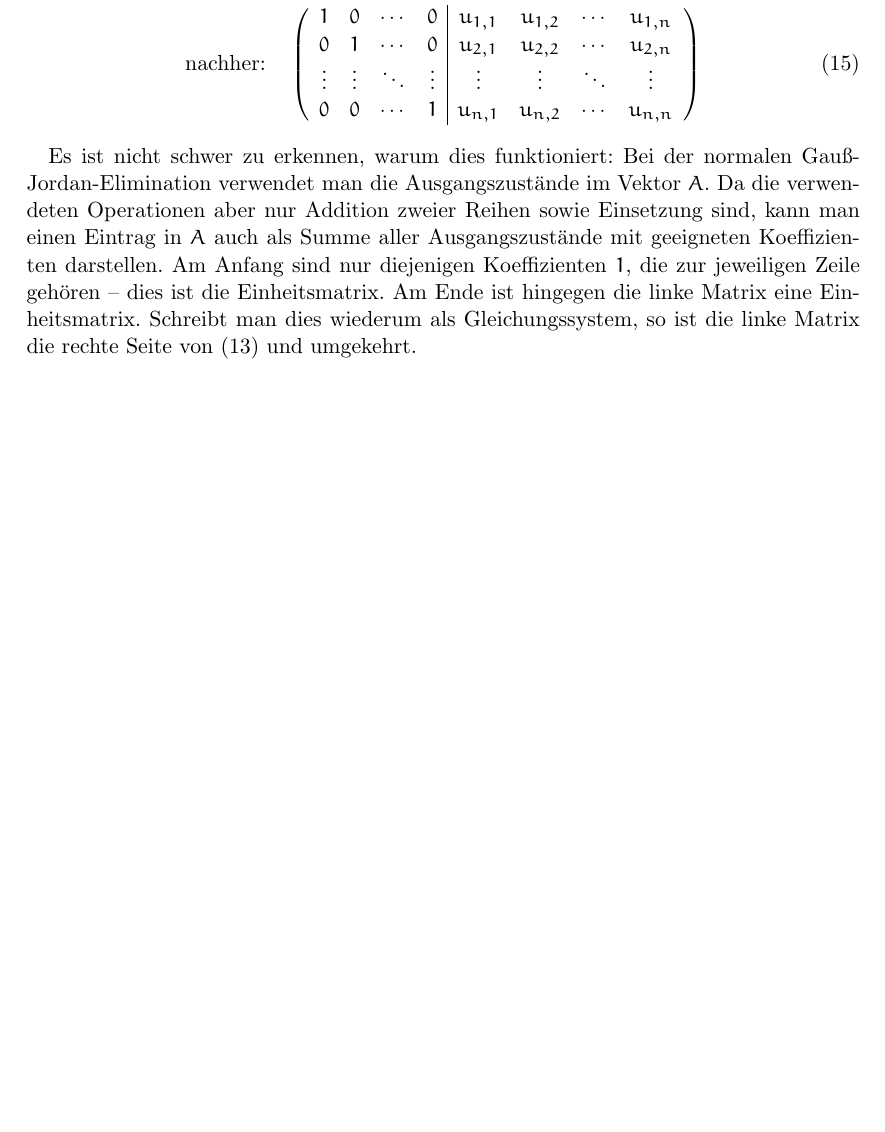
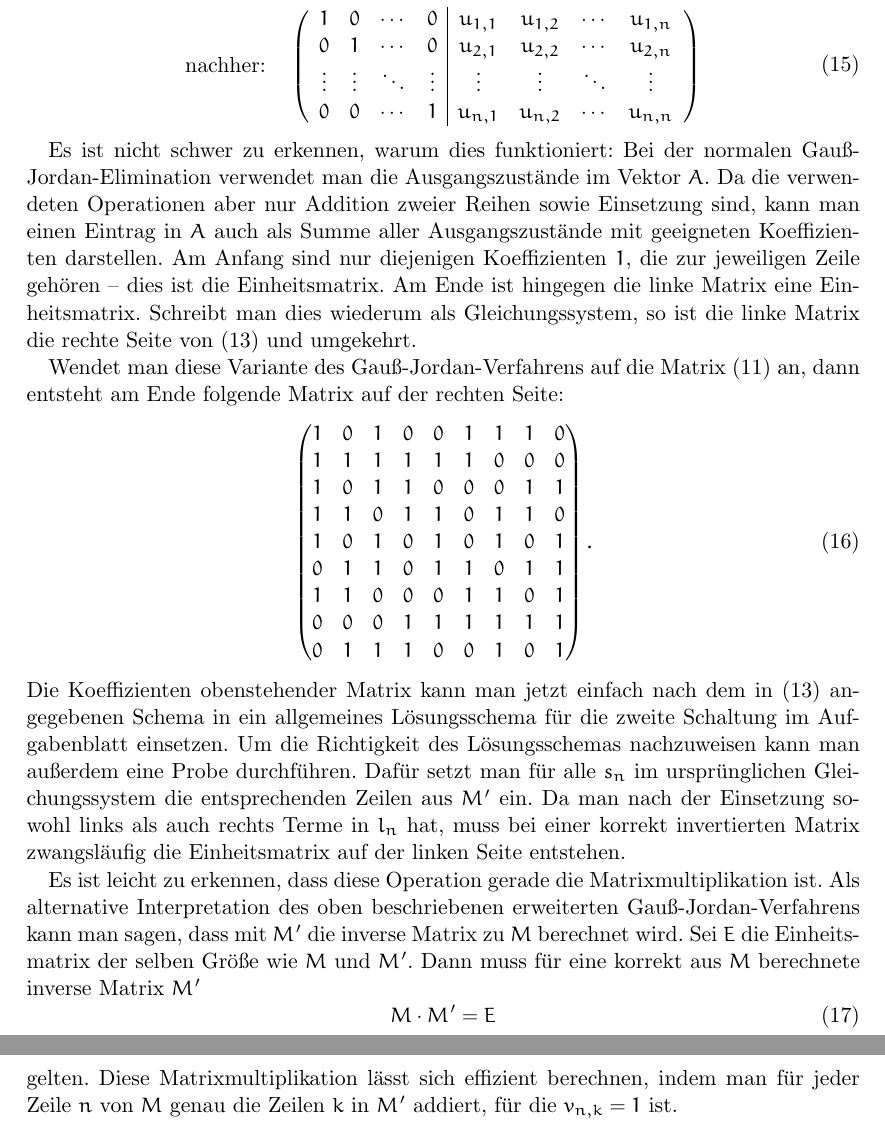
Before and after one commit to clausecker/BWInf2011, a LaTeX document (Aufgabe2/doc/Lösung.tex): part of page 6 of 6 before the commit and two parts of pages 6 and 7 of 7 after it, the two joined at a grey line, cut so that both start at the same text, the shorter picture padded with empty space. Compiled offline with pdfLaTeX.

Commit message:
Task 2 doc: Finish section 5

```diff
--- a/Aufgabe2/doc/Lösung.tex
+++ b/Aufgabe2/doc/Lösung.tex
@@ -290,4 +290,40 @@ ist hingegen die linke Matrix eine Einheitsmatrix. Schreibt man dies wiederum
 als Gleichungssystem, so ist die linke Matrix die rechte Seite von
 (\ref{transposedSys}) und umgekehrt.
 
+Wendet man diese Variante des Gauß-Jordan-Verfahrens auf die Matrix (\ref{m9})
+an, dann entsteht am Ende folgende Matrix auf der rechten Seite:
+\begin{equation}
+\begin{pmatrix}
+  1&0&1&0&0&1&1&1&0\\
+  1&1&1&1&1&1&0&0&0\\
+  1&0&1&1&0&0&0&1&1\\
+  1&1&0&1&1&0&1&1&0\\
+  1&0&1&0&1&0&1&0&1\\
+  0&1&1&0&1&1&0&1&1\\
+  1&1&0&0&0&1&1&0&1\\
+  0&0&0&1&1&1&1&1&1\\
+  0&1&1&1&0&0&1&0&1
+\end{pmatrix}.
+\end{equation}
+Die Koeffizienten obenstehender Matrix kann man jetzt einfach nach dem in (\ref
+{transposedSys}) angegebenen Schema in ein allgemeines Lösungsschema für die
+zweite Schaltung im Aufgabenblatt einsetzen. Um die Richtigkeit des
+Lösungsschemas nachzuweisen kann man außerdem eine Probe durchführen. Dafür
+setzt man für alle $s_n$ im ursprünglichen Gleichungssystem die entsprechenden
+Zeilen aus $M'$ ein. Da man nach der Einsetzung sowohl links als auch rechts
+Terme in $l_n$ hat, muss bei einer korrekt invertierten Matrix zwangsläufig die
+Einheitsmatrix auf der linken Seite entstehen.
+
+Es ist leicht zu erkennen, dass diese Operation gerade die Matrixmultiplikation
+ist. Als alternative Interpretation des oben beschriebenen erweiterten
+Gauß-Jordan-Verfahrens kann man sagen, dass mit $M'$ die inverse Matrix zu $M$
+berechnet wird. Sei $E$ die Einheitsmatrix der selben Größe wie $M$ und $M'$.
+Dann muss für eine korrekt aus $M$ berechnete inverse Matrix $M'$
+\begin{equation}
+M\cdot M' = E
+\end{equation}
+gelten. Diese Matrixmultiplikation lässt sich effizient berechnen, indem man für
+jeder Zeile $n$ von $M$ genau die Zeilen $k$ in $M'$ addiert, für die $v_{n,k}
+=1$ ist.
+
 \end{document}
```
Also changed, not shown: Aufgabe2/doc/Lösung.tex (2 more changed lines).
